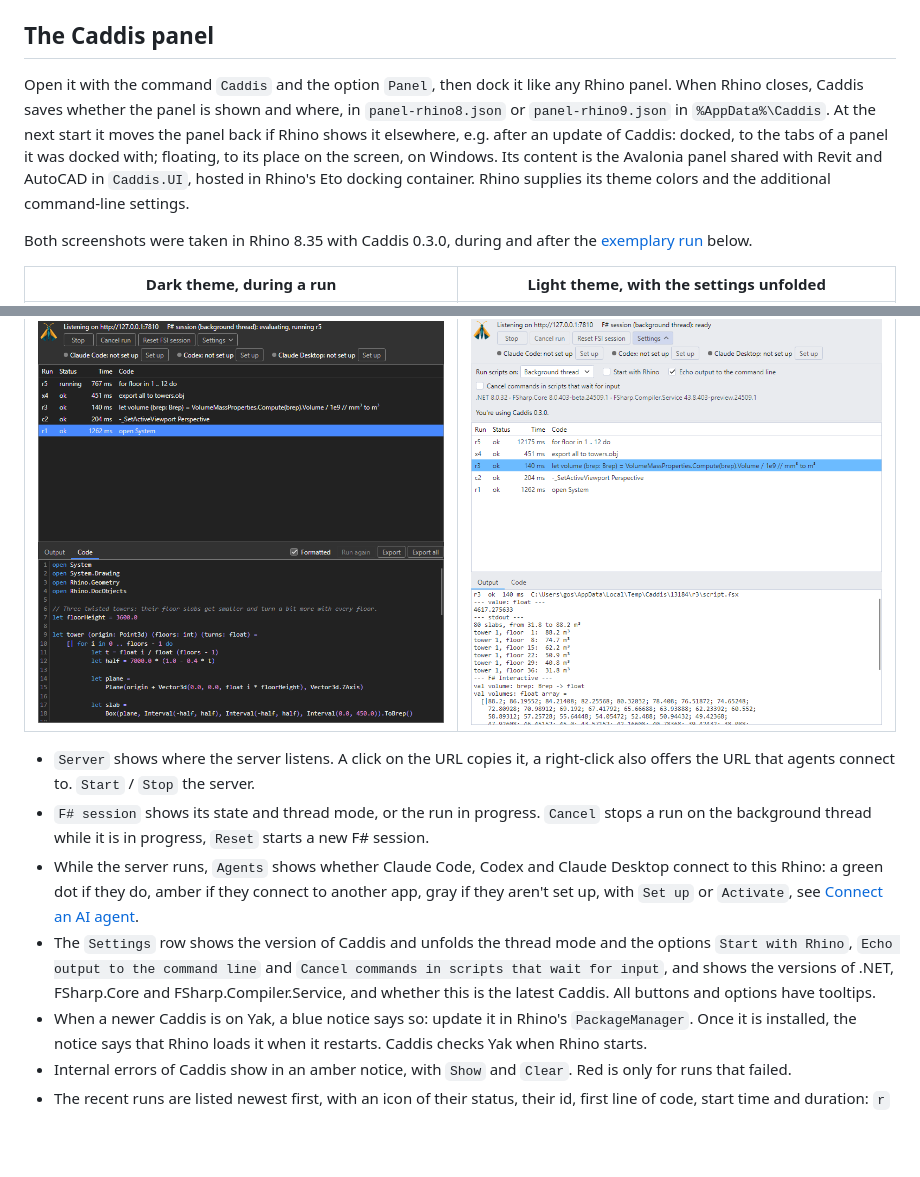
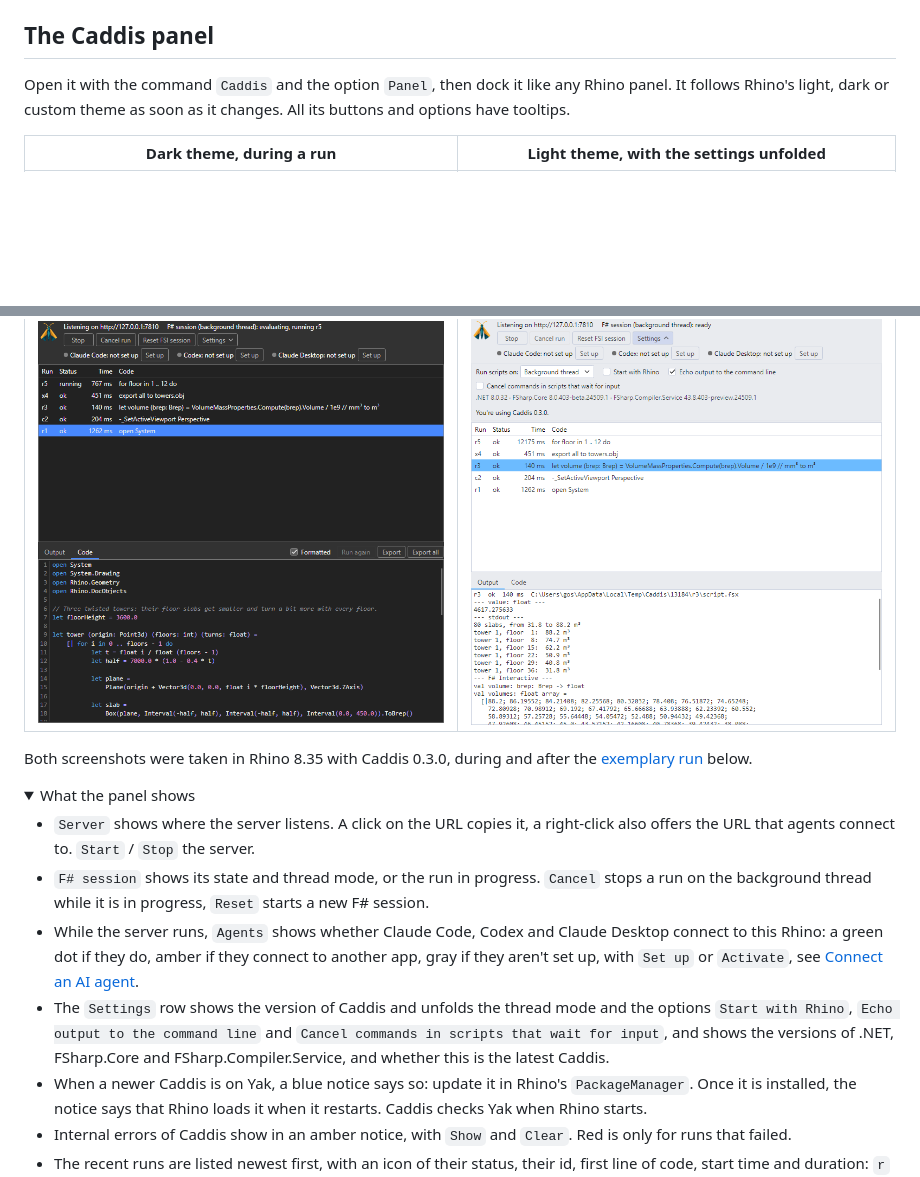
Before and after one commit to goswinr/Caddis, a Markdown page: Caddis.Rhino/README.md, 2 parts joined by grey strips. Drawn GitHub-style; folded sections open; blank space fills up the shorter version.

```diff
--- a/Caddis.Rhino/README.md
+++ b/Caddis.Rhino/README.md
@@ -59,17 +75,16 @@ Captures with `caddis_capture_viewport`, `RhinoView.CaptureToBitmap` or `ViewCap
 ## The Caddis panel
 
 Open it with the command `Caddis` and the option `Panel`, then dock it like any Rhino panel.
-When Rhino closes, Caddis saves whether the panel is shown and where, in `panel-rhino8.json` or `panel-rhino9.json` in `%AppData%\Caddis`.
-At the next start it moves the panel back if Rhino shows it elsewhere, e.g. after an update of Caddis:
-docked, to the tabs of a panel it was docked with; floating, to its place on the screen, on Windows.
-Its content is the Avalonia panel shared with Revit and AutoCAD in `Caddis.UI`, hosted in Rhino's Eto docking container.
-Rhino supplies its theme colors and the additional command-line settings.
-
-Both screenshots were taken in Rhino 8.35 with Caddis 0.3.0, during and after the [exemplary run](#exemplary-run) below.
+It follows Rhino's light, dark or custom theme as soon as it changes. All its buttons and options have tooltips.
 
 | Dark theme, during a run | Light theme, with the settings unfolded |
 | --- | --- |
 | ![The Caddis panel in Rhino's dark theme, with a run in progress and the code of the first run](Docs/panel-dark.png) | ![The Caddis panel in Rhino's light theme, with the settings unfolded and the output of the third run](Docs/panel-light.png) |
+
+Both screenshots were taken in Rhino 8.35 with Caddis 0.3.0, during and after the [exemplary run](#exemplary-run) below.
+
+<details>
+<summary>What the panel shows</summary>
 
 - `Server` shows where the server listens. A click on the URL copies it, a right-click also offers the URL that agents connect to. `Start` / `Stop` the server.
 - `F# session` shows its state and thread mode, or the run in progress. `Cancel` stops a run on the background thread while it is in progress, `Reset` starts a new F# session.
@@ -78,7 +93,6 @@ Both screenshots were taken in Rhino 8.35 with Caddis 0.3.0, during and after th
   see [Connect an AI agent](../README.md#connect-an-ai-agent).
 - The `Settings` row shows the version of Caddis and unfolds the thread mode and the options `Start with Rhino`, `Echo output to the command line`
   and `Cancel commands in scripts that wait for input`, and shows the versions of .NET, FSharp.Core and FSharp.Compiler.Service, and whether this is the latest Caddis.
-  All buttons and options have tooltips.
 - When a newer Caddis is on Yak, a blue notice says so: update it in Rhino's `PackageManager`.
   Once it is installed, the notice says that Rhino loads it when it restarts. Caddis checks Yak when Rhino starts.
 - Internal errors of Caddis show in an amber notice, with `Show` and `Clear`. Red is only for runs that failed.
```
Also changed, not shown: other parts of Caddis.Rhino/README.md (+83 -28 lines), Architecture.md (+1 -1 lines), README.md (+2 -2 lines), Caddis.Rhino/Docs/install.png (added), 3 other files.
